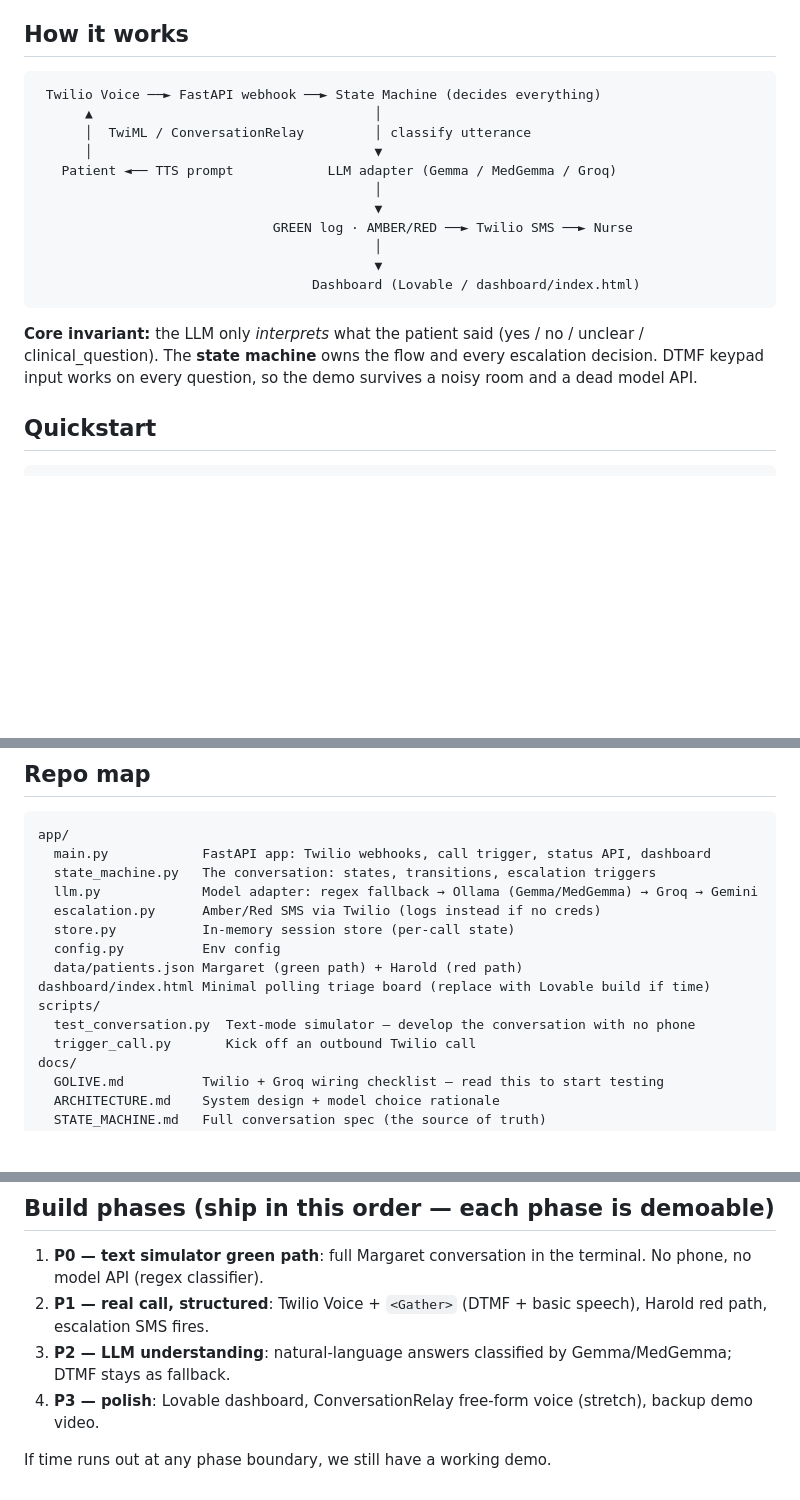
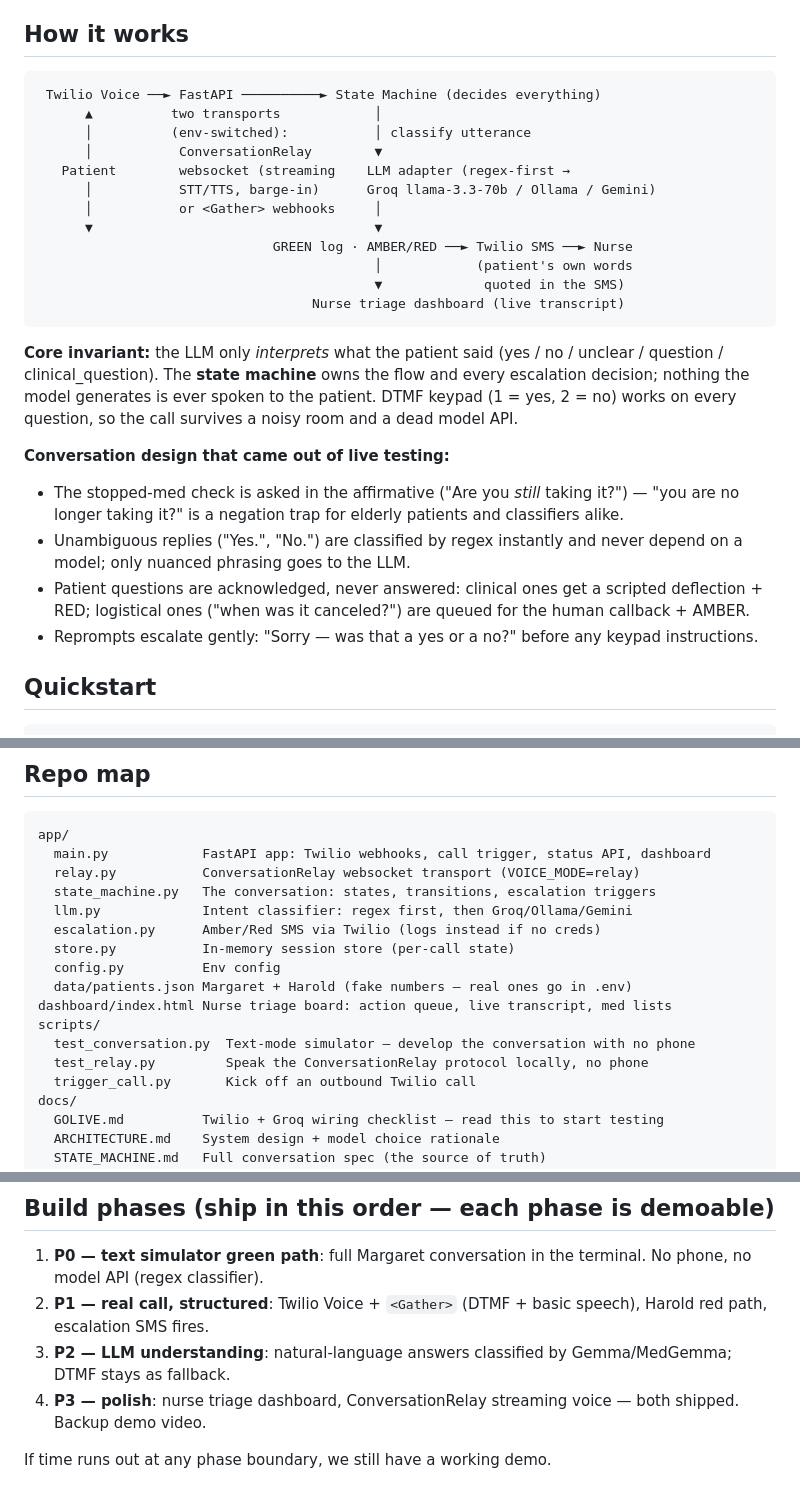
Before and after one commit to mhislam1/discharge-agent-araya-hackathon, a Markdown page: README.md, 3 parts joined by grey strips. Rendered like a GitHub page; blank space fills up the shorter version.

Commit message:
readme: reflect shipped relay transport, intents, conversation design notes

````diff
--- a/README.md
+++ b/README.md
@@ -20,23 +20,37 @@ Built at AI Healthcare Hack NYC (Arya Health × Twilio AI Startup Searchlight).
 ## How it works
 
 ```
- Twilio Voice ──► FastAPI webhook ──► State Machine (decides everything)
-      ▲                                    │
-      │  TwiML / ConversationRelay         │ classify utterance
-      │                                    ▼
-   Patient ◄── TTS prompt            LLM adapter (Gemma / MedGemma / Groq)
-                                           │
-                                           ▼
+ Twilio Voice ──► FastAPI ──────────► State Machine (decides everything)
+      ▲          two transports            │
+      │          (env-switched):           │ classify utterance
+      │           ConversationRelay        ▼
+   Patient        websocket (streaming    LLM adapter (regex-first →
+      │           STT/TTS, barge-in)      Groq llama-3.3-70b / Ollama / Gemini)
+      │           or <Gather> webhooks     │
+      ▼                                    ▼
                               GREEN log · AMBER/RED ──► Twilio SMS ──► Nurse
-                                           │
-                                           ▼
-                                   Dashboard (Lovable / dashboard/index.html)
+                                           │            (patient's own words
+                                           ▼             quoted in the SMS)
+                                   Nurse triage dashboard (live transcript)
 ```
 
 **Core invariant:** the LLM only *interprets* what the patient said
-(yes / no / unclear / clinical_question). The **state machine** owns the flow
-and every escalation decision. DTMF keypad input works on every question,
-so the demo survives a noisy room and a dead model API.
+(yes / no / unclear / question / clinical_question). The **state machine** owns
+the flow and every escalation decision; nothing the model generates is ever
+spoken to the patient. DTMF keypad (1 = yes, 2 = no) works on every question,
+so the call survives a noisy room and a dead model API.
+
+**Conversation design that came out of live testing:**
+- The stopped-med check is asked in the affirmative ("Are you *still* taking
+  it?") — "you are no longer taking it?" is a negation trap for elderly
+  patients and classifiers alike.
+- Unambiguous replies ("Yes.", "No.") are classified by regex instantly and
+  never depend on a model; only nuanced phrasing goes to the LLM.
+- Patient questions are acknowledged, never answered: clinical ones get a
+  scripted deflection + RED; logistical ones ("when was it canceled?") are
+  queued for the human callback + AMBER.
+- Reprompts escalate gently: "Sorry — was that a yes or a no?" before any
+  keypad instructions.
 
 ## Quickstart
 
@@ -67,15 +81,17 @@ open http://localhost:8000/dashboard
 ```
 app/
   main.py            FastAPI app: Twilio webhooks, call trigger, status API, dashboard
+  relay.py           ConversationRelay websocket transport (VOICE_MODE=relay)
   state_machine.py   The conversation: states, transitions, escalation triggers
-  llm.py             Model adapter: regex fallback → Ollama (Gemma/MedGemma) → Groq → Gemini
+  llm.py             Intent classifier: regex first, then Groq/Ollama/Gemini
   escalation.py      Amber/Red SMS via Twilio (logs instead if no creds)
   store.py           In-memory session store (per-call state)
   config.py          Env config
-  data/patients.json Margaret (green path) + Harold (red path)
-dashboard/index.html Minimal polling triage board (replace with Lovable build if time)
+  data/patients.json Margaret + Harold (fake numbers — real ones go in .env)
+dashboard/index.html Nurse triage board: action queue, live transcript, med lists
 scripts/
   test_conversation.py  Text-mode simulator — develop the conversation with no phone
+  test_relay.py         Speak the ConversationRelay protocol locally, no phone
   trigger_call.py       Kick off an outbound Twilio call
 docs/
   GOLIVE.md          Twilio + Groq wiring checklist — read this to start testing
@@ -92,6 +108,6 @@ CLAUDE.md            Pointer to AGENTS.md for Claude Code
 1. **P0 — text simulator green path**: full Margaret conversation in the terminal. No phone, no model API (regex classifier).
 2. **P1 — real call, structured**: Twilio Voice + `<Gather>` (DTMF + basic speech), Harold red path, escalation SMS fires.
 3. **P2 — LLM understanding**: natural-language answers classified by Gemma/MedGemma; DTMF stays as fallback.
-4. **P3 — polish**: Lovable dashboard, ConversationRelay free-form voice (stretch), backup demo video.
+4. **P3 — polish**: nurse triage dashboard, ConversationRelay streaming voice — both shipped. Backup demo video.
 
 If time runs out at any phase boundary, we still have a working demo.
````
